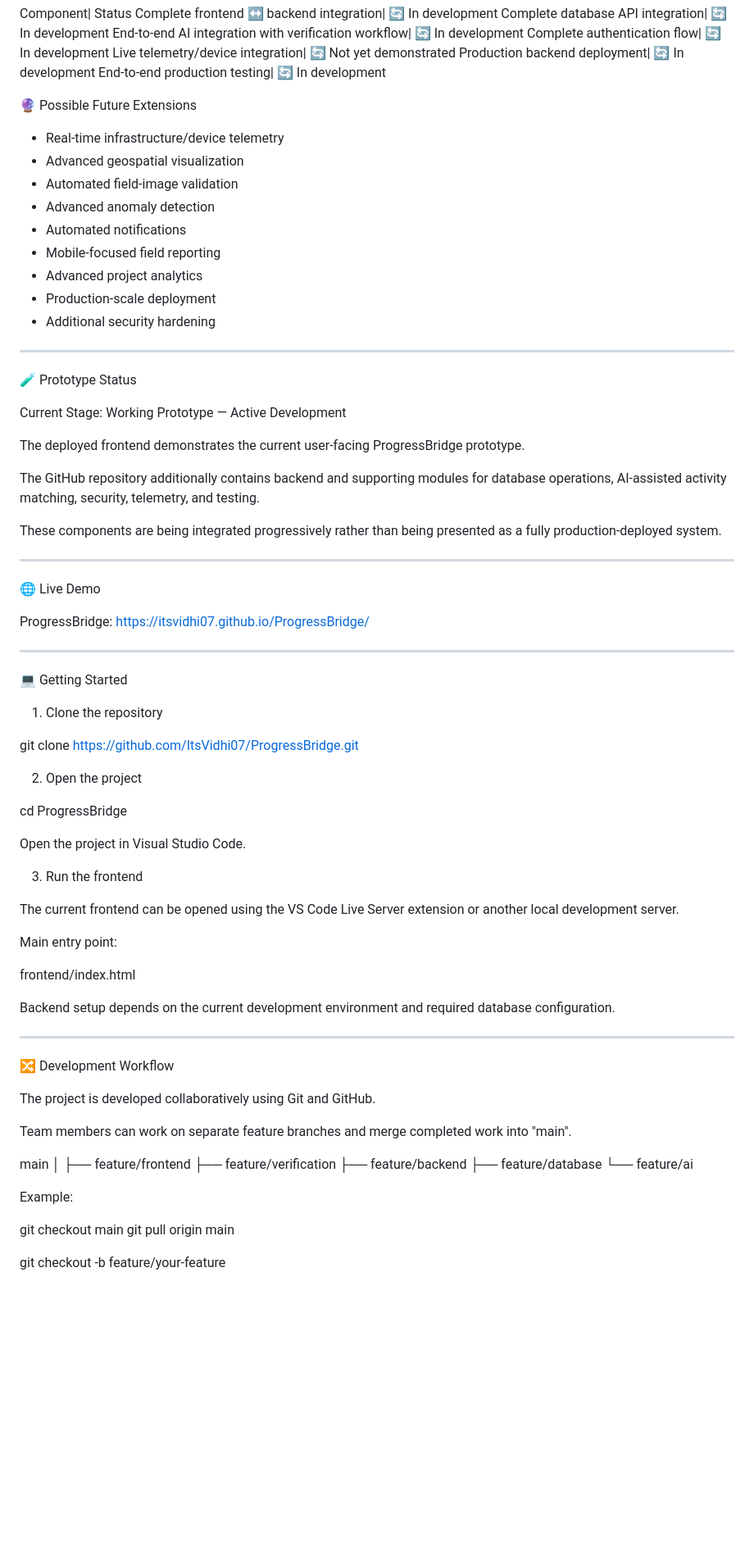
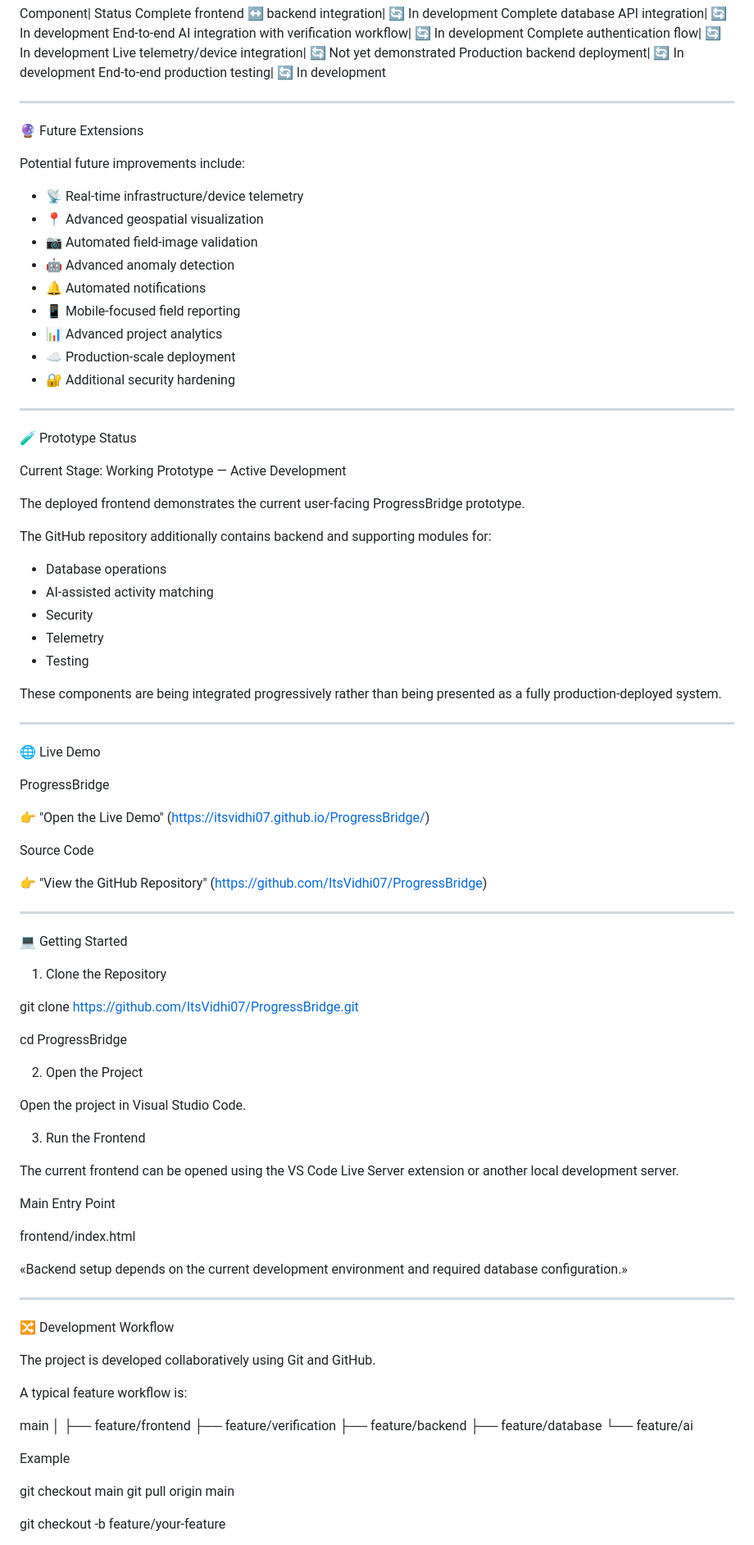
Before and after one commit to ItsVidhi07/ProgressBridge, a Markdown page: README.md, the part around one of its changes. Shown at 82% size. GitHub-like rendering; blank space fills up the shorter version.

```diff
--- a/README.md
+++ b/README.md
@@ -282,17 +302,21 @@ Live telemetry/device integration| 🔄 Not yet demonstrated
 Production backend deployment| 🔄 In development
 End-to-end production testing| 🔄 In development
 
-🔮 Possible Future Extensions
+---
 
-- Real-time infrastructure/device telemetry
-- Advanced geospatial visualization
-- Automated field-image validation
-- Advanced anomaly detection
-- Automated notifications
-- Mobile-focused field reporting
-- Advanced project analytics
-- Production-scale deployment
-- Additional security hardening
+🔮 Future Extensions
+
+Potential future improvements include:
+
+- 📡 Real-time infrastructure/device telemetry
+- 📍 Advanced geospatial visualization
+- 📷 Automated field-image validation
+- 🤖 Advanced anomaly detection
+- 🔔 Automated notifications
+- 📱 Mobile-focused field reporting
+- 📊 Advanced project analytics
+- ☁️ Production-scale deployment
+- 🔐 Additional security hardening
 
 ---
 
@@ -302,7 +326,13 @@ Current Stage: Working Prototype — Active Development
 
 The deployed frontend demonstrates the current user-facing ProgressBridge prototype.
 
-The GitHub repository additionally contains backend and supporting modules for database operations, AI-assisted activity matching, security, telemetry, and testing.
+The GitHub repository additionally contains backend and supporting modules for:
+
+- Database operations
+- AI-assisted activity matching
+- Security
+- Telemetry
+- Testing
 
 These components are being integrated progressively rather than being presented as a fully production-deployed system.
 
@@ -310,32 +340,37 @@ These components are being integrated progressively rather than being presented
 
 🌐 Live Demo
 
-ProgressBridge:
-https://itsvidhi07.github.io/ProgressBridge/
+ProgressBridge
+
+👉 "Open the Live Demo" (https://itsvidhi07.github.io/ProgressBridge/)
+
+Source Code
+
+👉 "View the GitHub Repository" (https://github.com/ItsVidhi07/ProgressBridge)
 
 ---
 
 💻 Getting Started
 
-1. Clone the repository
+1. Clone the Repository
 
 git clone https://github.com/ItsVidhi07/ProgressBridge.git
 
-2. Open the project
+cd ProgressBridge
 
-cd ProgressBridge
+2. Open the Project
 
 Open the project in Visual Studio Code.
 
-3. Run the frontend
+3. Run the Frontend
 
 The current frontend can be opened using the VS Code Live Server extension or another local development server.
 
-Main entry point:
+Main Entry Point
 
 frontend/index.html
 
-Backend setup depends on the current development environment and required database configuration.
+«Backend setup depends on the current development environment and required database configuration.»
 
 ---
 
@@ -343,7 +378,7 @@ Backend setup depends on the current development environment and required databa
 
 The project is developed collaboratively using Git and GitHub.
 
-Team members can work on separate feature branches and merge completed work into "main".
+A typical feature workflow is:
 
 main
  │
@@ -353,7 +388,7 @@ main
  ├── feature/database
  └── feature/ai
 
-Example:
+Example
 
 git checkout main
 git pull origin main
```
Also changed, not shown: other parts of README.md (+150 -97 lines).
